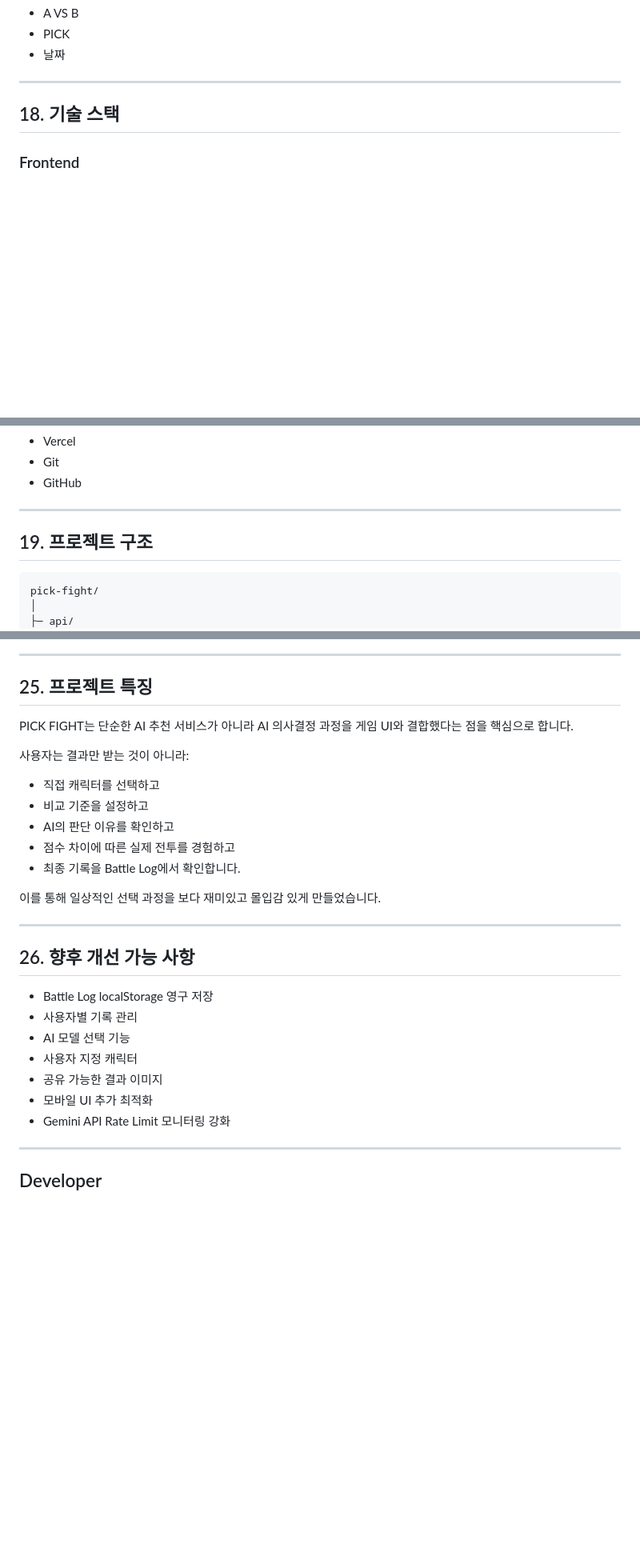
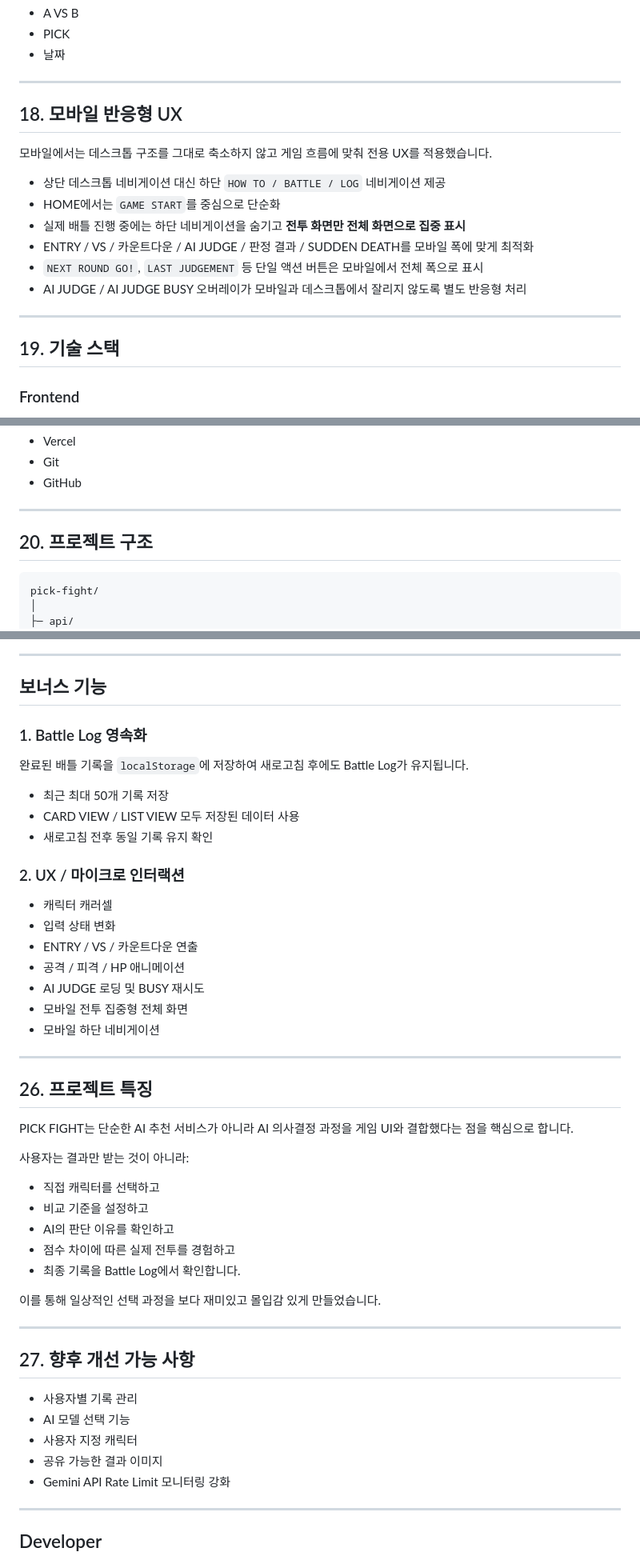
Before and after one commit to ll-0l/pick-fight, a Markdown page: README.md, 3 parts joined by grey strips. Shown at 80% size. Rendered like a GitHub page; blank space fills up the shorter version.

Commit message:
docs: finalize README and planning

````diff
--- a/README.md
+++ b/README.md
@@ -362,7 +366,20 @@ DRAW
 
 ---
 
-## 18. 기술 스택
+## 18. 모바일 반응형 UX
+
+모바일에서는 데스크톱 구조를 그대로 축소하지 않고 게임 흐름에 맞춰 전용 UX를 적용했습니다.
+
+- 상단 데스크톱 네비게이션 대신 하단 `HOW TO / BATTLE / LOG` 네비게이션 제공
+- HOME에서는 `GAME START`를 중심으로 단순화
+- 실제 배틀 진행 중에는 하단 네비게이션을 숨기고 **전투 화면만 전체 화면으로 집중 표시**
+- ENTRY / VS / 카운트다운 / AI JUDGE / 판정 결과 / SUDDEN DEATH를 모바일 폭에 맞게 최적화
+- `NEXT ROUND GO!`, `LAST JUDGEMENT` 등 단일 액션 버튼은 모바일에서 전체 폭으로 표시
+- AI JUDGE / AI JUDGE BUSY 오버레이가 모바일과 데스크톱에서 잘리지 않도록 별도 반응형 처리
+
+---
+
+## 19. 기술 스택
 
 ### Frontend
 
@@ -389,7 +406,7 @@ DRAW
 
 ---
 
-## 19. 프로젝트 구조
+## 20. 프로젝트 구조
 
 ```text
 pick-fight/
@@ -541,6 +610,28 @@ BATTLE LOG
 ---
 
-## 25. 프로젝트 특징
+## 보너스 기능
+
+### 1. Battle Log 영속화
+
+완료된 배틀 기록을 `localStorage`에 저장하여 새로고침 후에도 Battle Log가 유지됩니다.
+
+- 최근 최대 50개 기록 저장
+- CARD VIEW / LIST VIEW 모두 저장된 데이터 사용
+- 새로고침 전후 동일 기록 유지 확인
+
+### 2. UX / 마이크로 인터랙션
+
+- 캐릭터 캐러셀
+- 입력 상태 변화
+- ENTRY / VS / 카운트다운 연출
+- 공격 / 피격 / HP 애니메이션
+- AI JUDGE 로딩 및 BUSY 재시도
+- 모바일 전투 집중형 전체 화면
+- 모바일 하단 네비게이션
+
+---
+
+## 26. 프로젝트 특징
 
 PICK FIGHT는 단순한 AI 추천 서비스가 아니라 AI 의사결정 과정을 게임 UI와 결합했다는 점을 핵심으로 합니다.
 
@@ -556,14 +647,12 @@ PICK FIGHT는 단순한 AI 추천 서비스가 아니라 AI 의사결정 과정
 
 ---
 
-## 26. 향후 개선 가능 사항
+## 27. 향후 개선 가능 사항
 
-- Battle Log localStorage 영구 저장
 - 사용자별 기록 관리
 - AI 모델 선택 기능
 - 사용자 지정 캐릭터
 - 공유 가능한 결과 이미지
-- 모바일 UI 추가 최적화
 - Gemini API Rate Limit 모니터링 강화
 
 ---
````
Also changed, not shown: other parts of README.md (+68 -12 lines), docs/planning.md (+58 -13 lines).
